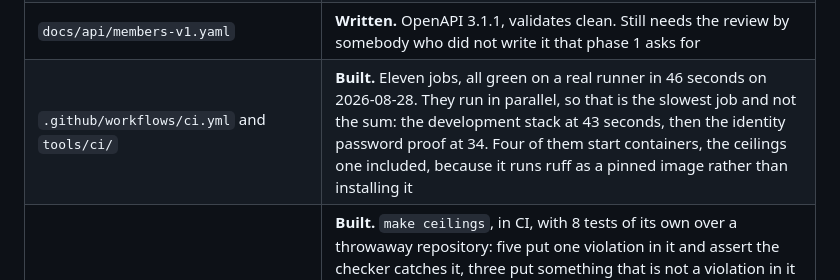
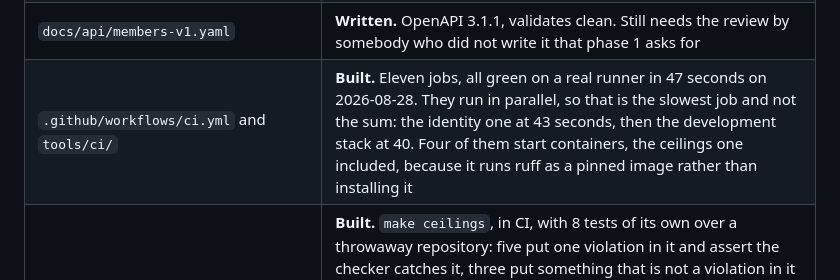
Before and after one commit to heatsynclabs/project-oro, a Markdown page: HANDOFF.md, the part around the change. GitHub-like rendering.

Commit message:
Put the measured run time back in front of the estimate
The CI row named the development stack as the slowest job. It is the identity
one now, at 43 seconds against 40, because that suite grew a whole sign in.
Both read from run 33205331501 rather than from the run before it.

```diff
--- a/HANDOFF.md
+++ b/HANDOFF.md
@@ -53,7 +53,7 @@ This table is the single place this is tracked. Update it as things land.
 | `packages/gantry-css`, `gantry-vue` | Not started. Later in phase 1 and after |
 | `compose.yaml`, `compose.development.yaml`, `Makefile`, `.env.example`, `caddy/`, `db/init/` | **Built.** Postgres, Caddy and the identity service. The override file adds the mock, points Caddy at the development routes and publishes the identity service on a port, so the portal and the mock share one origin over plain HTTP and a browser can open a login screen. `make up` on a clean machine, proven |
 | `docs/api/members-v1.yaml` | **Written.** OpenAPI 3.1.1, validates clean. Still needs the review by somebody who did not write it that phase 1 asks for |
-| `.github/workflows/ci.yml` and `tools/ci/` | **Built.** Eleven jobs, all green on a real runner in 46 seconds on 2026-08-28. They run in parallel, so that is the slowest job and not the sum: the development stack at 43 seconds, then the identity password proof at 34. Four of them start containers, the ceilings one included, because it runs ruff as a pinned image rather than installing it |
+| `.github/workflows/ci.yml` and `tools/ci/` | **Built.** Eleven jobs, all green on a real runner in 47 seconds on 2026-08-28. They run in parallel, so that is the slowest job and not the sum: the identity one at 43 seconds, then the development stack at 40. Four of them start containers, the ceilings one included, because it runs ruff as a pinned image rather than installing it |
 | File and function ceiling linting | **Built.** `make ceilings`, in CI, with 8 tests of its own over a throwaway repository: five put one violation in it and assert the checker catches it, three put something that is not a violation in it and assert the checker stays quiet. Ruff in a pinned container for complexity, parameters and nesting depth, and `tools/ceilings/check_ceilings.py` for the two ceilings no tool measures. [ADR 0005](docs/decisions/0005-file-and-function-ceilings.md). Two files are exempt with a reason, and an exemption that stops being needed fails the check |
 | Import boundary linting | **Decided, not built.** [ADR 0006](docs/decisions/0006-import-boundaries.md): there is no TypeScript at all and only `services/door` is an importable Python package, so neither gate has anything to refuse yet. Each lands with the first code that gives it something |
 | `tools/attributions/generate.py` | Not started. Needs a lockfile first |
```
